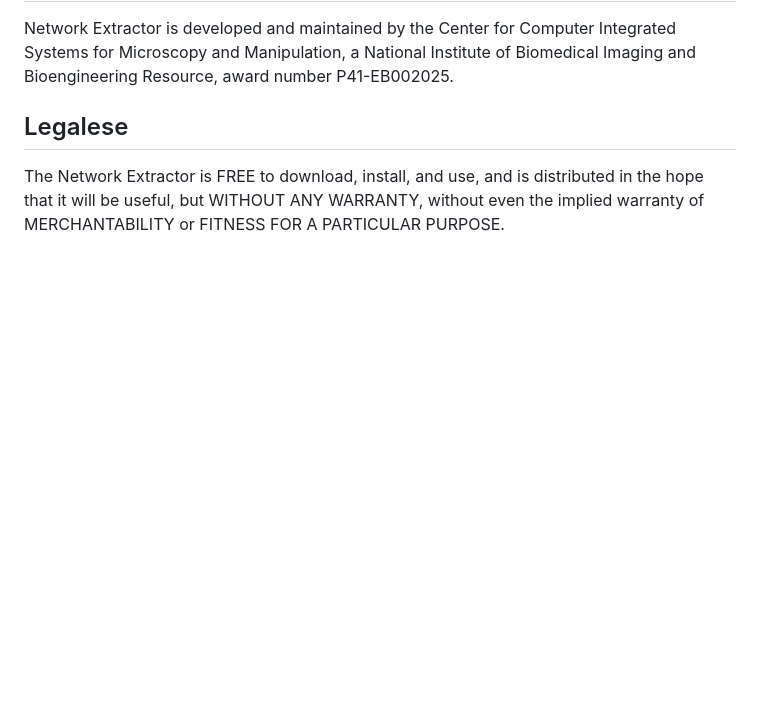
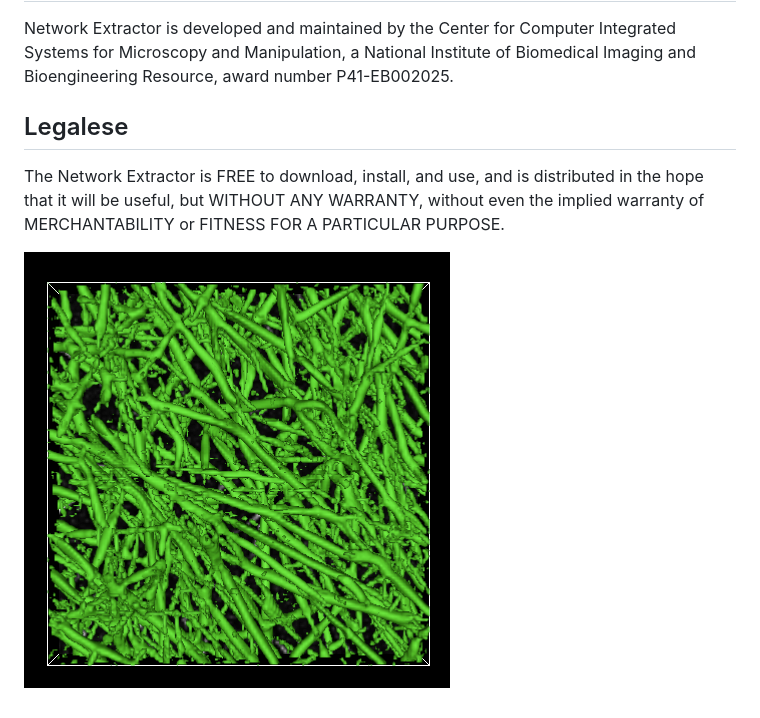
Before and after one commit to CISMM/NetworkExtractor, a Markdown page: README.md, the part around the change. Drawn GitHub-style; pictures changed too: FAFibernessIsosurface.png (added); blank space fills up the shorter version.

Commit message:
Adding image to README

```diff
--- a/README.md
+++ b/README.md
@@ -9,3 +9,5 @@ Network Extractor is developed and maintained by the Center for Computer Integra
 
 ## Legalese
 The Network Extractor is FREE to download, install, and use, and is distributed in the hope that it will be useful, but WITHOUT ANY WARRANTY, without even the implied warranty of MERCHANTABILITY or FITNESS FOR A PARTICULAR PURPOSE.
+
+![Fiber Isosurface](FAFibernessIsosurface.png)
```
